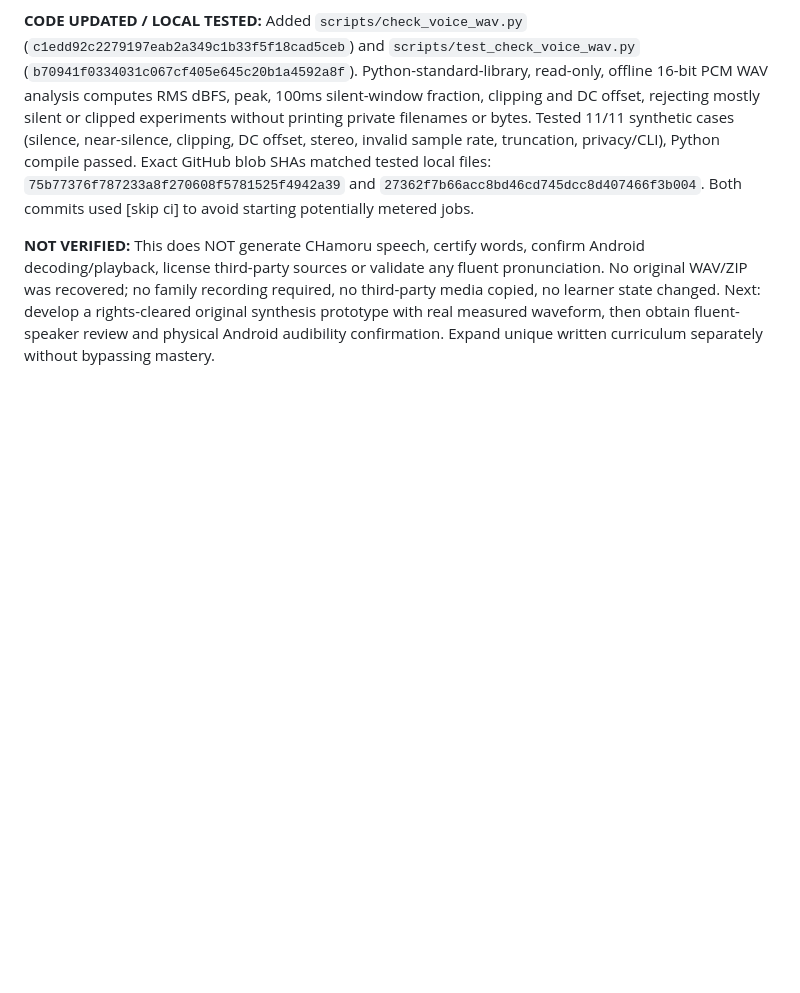
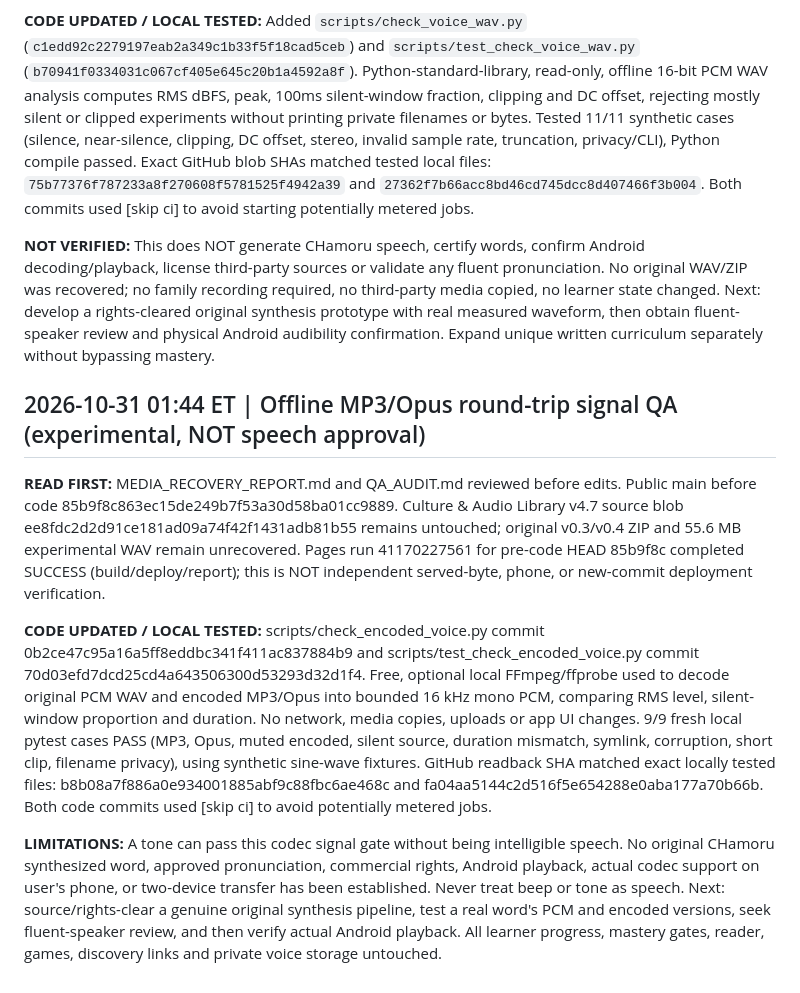
Before and after one commit to clarenceandbridgettallen-ops/chamoru, a Markdown page: QA_AUDIT.md, the part around the change. Drawn GitHub-style; blank space fills up the shorter version.

Commit message:
Document experimental codec QA evidence and limits [skip ci]

```diff
--- a/QA_AUDIT.md
+++ b/QA_AUDIT.md
@@ -400,3 +400,11 @@
 **CODE UPDATED / LOCAL TESTED:** Added `scripts/check_voice_wav.py` (`c1edd92c2279197eab2a349c1b33f5f18cad5ceb`) and `scripts/test_check_voice_wav.py` (`b70941f0334031c067cf405e645c20b1a4592a8f`). Python-standard-library, read-only, offline 16-bit PCM WAV analysis computes RMS dBFS, peak, 100ms silent-window fraction, clipping and DC offset, rejecting mostly silent or clipped experiments without printing private filenames or bytes. Tested 11/11 synthetic cases (silence, near-silence, clipping, DC offset, stereo, invalid sample rate, truncation, privacy/CLI), Python compile passed. Exact GitHub blob SHAs matched tested local files: `75b77376f787233a8f270608f5781525f4942a39` and `27362f7b66acc8bd46cd745dcc8d407466f3b004`. Both commits used [skip ci] to avoid starting potentially metered jobs.
 
 **NOT VERIFIED:** This does NOT generate CHamoru speech, certify words, confirm Android decoding/playback, license third-party sources or validate any fluent pronunciation. No original WAV/ZIP was recovered; no family recording required, no third-party media copied, no learner state changed. Next: develop a rights-cleared original synthesis prototype with real measured waveform, then obtain fluent-speaker review and physical Android audibility confirmation. Expand unique written curriculum separately without bypassing mastery.
+
+## 2026-10-31 01:44 ET | Offline MP3/Opus round-trip signal QA (experimental, NOT speech approval)
+
+**READ FIRST:** MEDIA_RECOVERY_REPORT.md and QA_AUDIT.md reviewed before edits. Public main before code 85b9f8c863ec15de249b7f53a30d58ba01cc9889. Culture & Audio Library v4.7 source blob ee8fdc2d2d91ce181ad09a74f42f1431adb81b55 remains untouched; original v0.3/v0.4 ZIP and 55.6 MB experimental WAV remain unrecovered. Pages run 41170227561 for pre-code HEAD 85b9f8c completed SUCCESS (build/deploy/report); this is NOT independent served-byte, phone, or new-commit deployment verification.
+
+**CODE UPDATED / LOCAL TESTED:** scripts/check_encoded_voice.py commit 0b2ce47c95a16a5ff8eddbc341f411ac837884b9 and scripts/test_check_encoded_voice.py commit 70d03efd7dcd25cd4a643506300d53293d32d1f4. Free, optional local FFmpeg/ffprobe used to decode original PCM WAV and encoded MP3/Opus into bounded 16 kHz mono PCM, comparing RMS level, silent-window proportion and duration. No network, media copies, uploads or app UI changes. 9/9 fresh local pytest cases PASS (MP3, Opus, muted encoded, silent source, duration mismatch, symlink, corruption, short clip, filename privacy), using synthetic sine-wave fixtures. GitHub readback SHA matched exact locally tested files: b8b08a7f886a0e934001885abf9c88fbc6ae468c and fa04aa5144c2d516f5e654288e0aba177a70b66b. Both code commits used [skip ci] to avoid potentially metered jobs.
+
+**LIMITATIONS:** A tone can pass this codec signal gate without being intelligible speech. No original CHamoru synthesized word, approved pronunciation, commercial rights, Android playback, actual codec support on user's phone, or two-device transfer has been established. Never treat beep or tone as speech. Next: source/rights-clear a genuine original synthesis pipeline, test a real word's PCM and encoded versions, seek fluent-speaker review, and then verify actual Android playback. All learner progress, mastery gates, reader, games, discovery links and private voice storage untouched.
```
